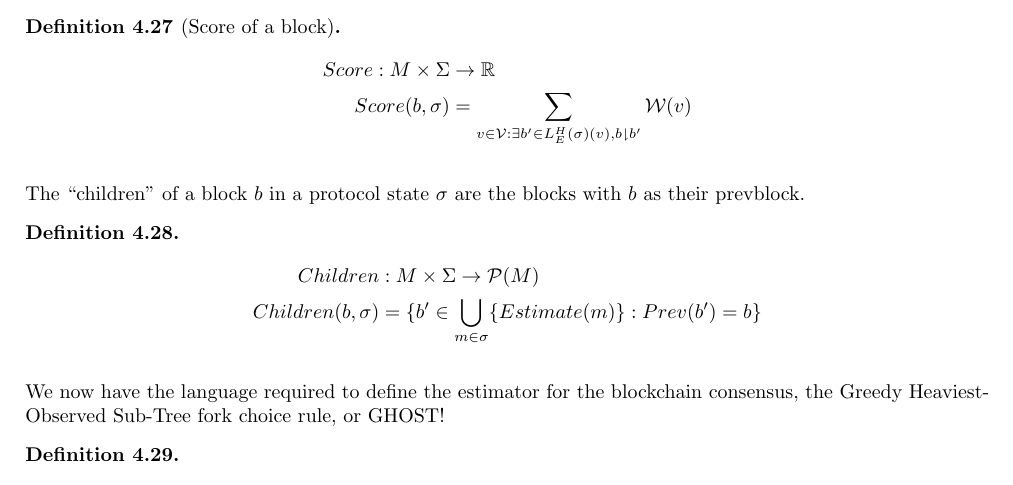
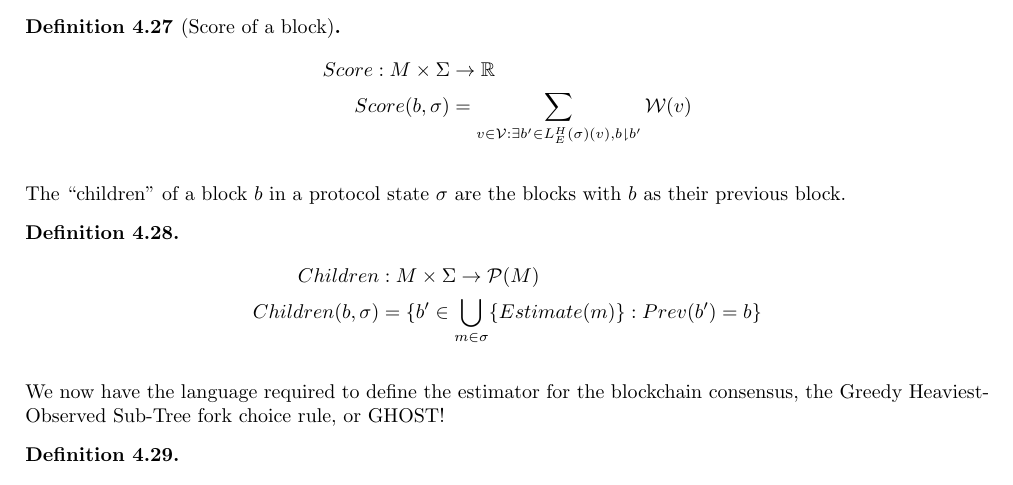
Before and after one commit to cbc-casper/cbc-casper-paper, a LaTeX paper (cbc-casper-paper-draft.tex, which reads examples.tex): part of page 21 of 29, cut so that both start at the same text. Compiled offline with pdfLaTeX.

Commit message:
modify a word "prevblock" to "previous block"

```diff
--- a/examples.tex
+++ b/examples.tex
@@ -573,7 +573,7 @@ Score(b, \sigma) &= \sum_{v \in \mathcal{V} : \exists b' \in L^H_E(\sigma)(v), b
 \end{defn}
 
 
-The ``children'' of a block $b$ in a protocol state $\sigma$ are the blocks with $b$ as their prevblock.
+The ``children'' of a block $b$ in a protocol state $\sigma$ are the blocks with $b$ as their previous block.
 
 \begin{defn}
 \begin{align*}
```
